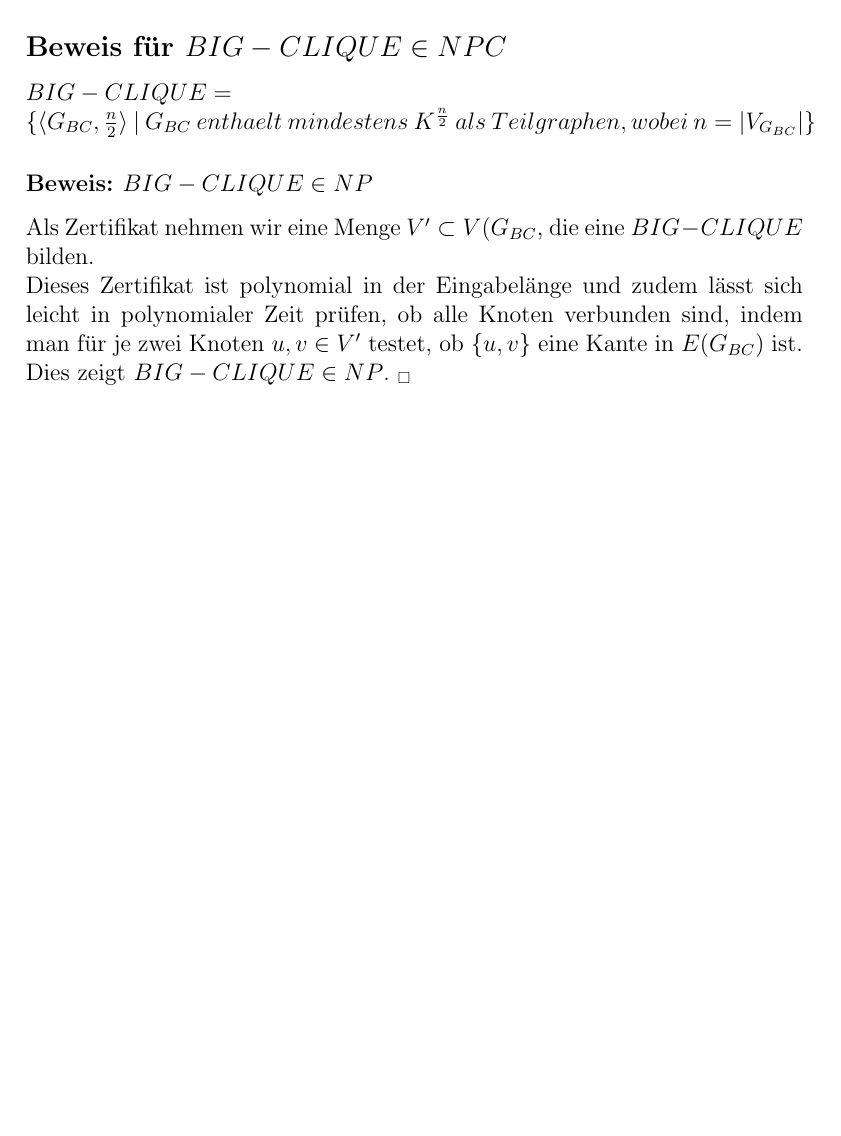
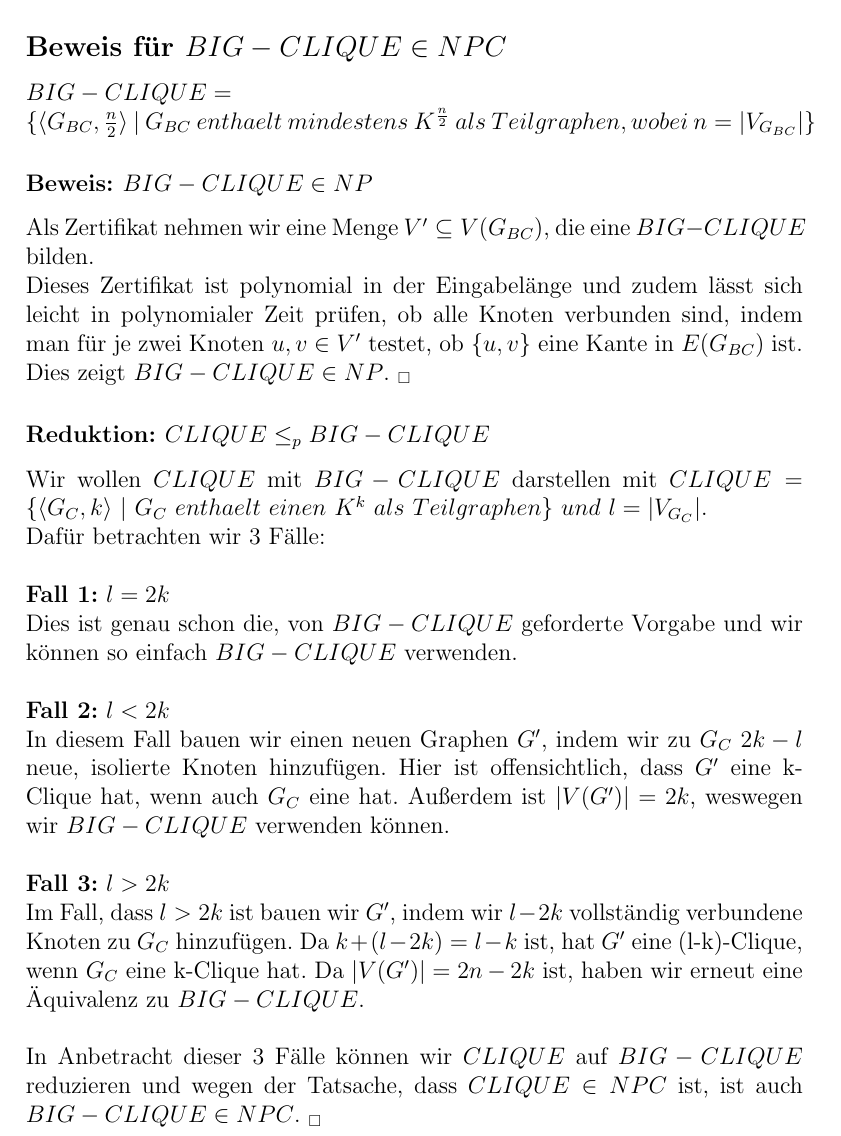
Before and after one commit to wahrwolf/wise1516-ad, a LaTeX document (05/AD05_4dahmen-4heid-3seidel.tex, which reads 05/Teilaufgaben/5.4.tex): part of page 7 of 7, cut so that both start at the same text, the shorter picture padded with empty space. Compiled offline with pdfLaTeX.

Commit message:
completed 5.4.1

```diff
--- a/05/Teilaufgaben/5.4.tex
+++ b/05/Teilaufgaben/5.4.tex
@@ -2,5 +2,16 @@
 $BIG-CLIQUE =\\ \{\langle G_{BC},\frac{n}{2}\rangle\ |\ G_{BC}\ enthaelt\ mindestens\ K^{\frac{n}{2}}\ als\ Teilgraphen, wobei\ n=|V_{G_{BC}}|\}$
 
 \subsubsection*{Beweis:$\ BIG-CLIQUE \in NP$}
-Als Zertifikat nehmen wir eine Menge $V' \subset V(G_{BC}$, die eine $BIG-CLIQUE$ bilden.\\
+Als Zertifikat nehmen wir eine Menge $V' \subseteq V(G_{BC})$, die eine $BIG-CLIQUE$ bilden.\\
 Dieses Zertifikat ist polynomial in der Eingabelänge und zudem lässt sich leicht in polynomialer Zeit prüfen, ob alle Knoten verbunden sind, indem man für je zwei Knoten $u, v \in V'$ testet, ob $\{u,v\}$ eine Kante in $E(G_{BC})$ ist. Dies zeigt $BIG-CLIQUE \in NP$. $ _\square$
+
+\subsubsection*{Reduktion:$\ CLIQUE \leq_p BIG-CLIQUE$}
+Wir wollen $CLIQUE$ mit $BIG-CLIQUE$ darstellen mit $CLIQUE = \{\langle G_C, k\rangle\ |\ G_C\ enthaelt\ einen\ K^k\ als\ Teilgraphen\}\ und\ l = |V_{G_C}|.$\\
+Dafür betrachten wir 3 Fälle:\\\\
+\textbf{Fall 1:} $l = 2k$\\
+Dies ist genau schon die, von $BIG-CLIQUE$ geforderte Vorgabe und wir können so einfach $BIG-CLIQUE$ verwenden.\\\\
+\textbf{Fall 2:} $l < 2k$\\
+In diesem Fall bauen wir einen neuen Graphen $G'$, indem wir zu $G_C$ $2k - l$ neue, isolierte Knoten hinzufügen. Hier ist offensichtlich, dass $G'$ eine k-Clique hat, wenn auch $G_C$ eine hat. Außerdem ist $|V(G')| = 2k$, weswegen wir $BIG-CLIQUE$ verwenden können.\\\\
+\textbf{Fall 3:} $l > 2k$\\
+Im Fall, dass $l > 2k$ ist bauen wir $G'$, indem wir $l - 2k$ vollständig verbundene Knoten zu $G_C$ hinzufügen. Da $k + (l -2k) = l - k$ ist, hat $G'$ eine (l-k)-Clique, wenn $G_C$ eine k-Clique hat. Da $|V(G')| = 2n - 2k$ ist, haben wir erneut eine Äquivalenz zu $BIG-CLIQUE$.\\\\
+In Anbetracht dieser 3 Fälle können wir $CLIQUE$ auf $BIG-CLIQUE$ reduzieren und wegen der Tatsache, dass $CLIQUE \in NPC$ ist, ist auch $BIG-CLIQUE \in NPC$. $ _\square$
```
